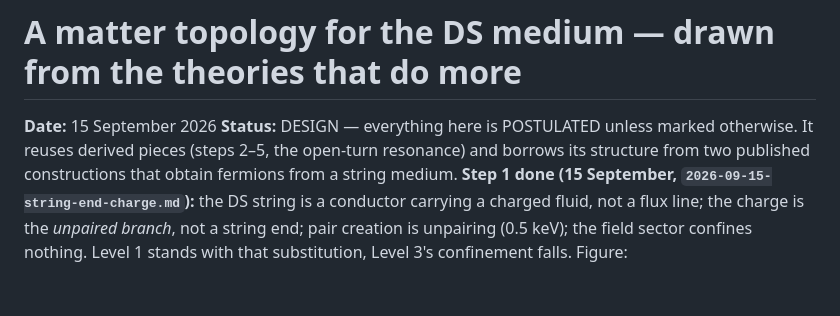
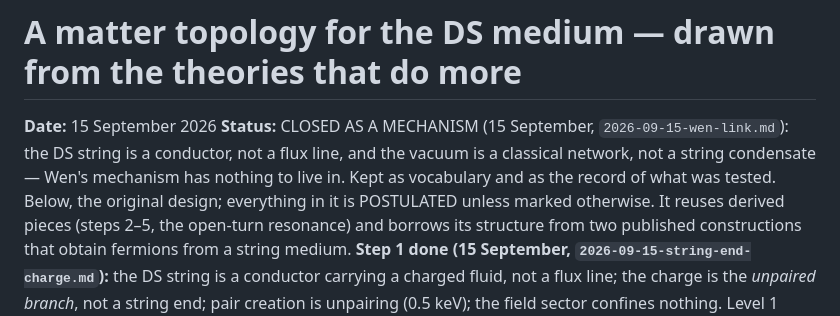
Before and after one commit to rstpier/DipolarString, a Markdown page: matter/notes/2026-09-15-matter-topology.md, the part around the change. Drawn GitHub-style; blank space fills up the shorter version.

```diff
--- a/matter/notes/2026-09-15-matter-topology.md
+++ b/matter/notes/2026-09-15-matter-topology.md
@@ -1,7 +1,10 @@
 # A matter topology for the DS medium — drawn from the theories that do more
 
 **Date:** 15 September 2026
-**Status:** DESIGN — everything here is POSTULATED unless marked otherwise. It reuses derived
+**Status:** CLOSED AS A MECHANISM (15 September, `2026-09-15-wen-link.md`): the DS string is a
+conductor, not a flux line, and the vacuum is a classical network, not a string condensate — Wen's
+mechanism has nothing to live in. Kept as vocabulary and as the record of what was tested. Below,
+the original design; everything in it is POSTULATED unless marked otherwise. It reuses derived
 pieces (steps 2–5, the open-turn resonance) and borrows its structure from two published
 constructions that obtain fermions from a string medium. **Step 1 done (15 September,
 `2026-09-15-string-end-charge.md`):** the DS string is a conductor carrying a charged fluid, not a
```
Also changed, not shown: matter/OPEN_PROBLEMS.md (+12 -3 lines), matter/notes/2026-09-15-wen-link.md (added, +98 -0 lines).
